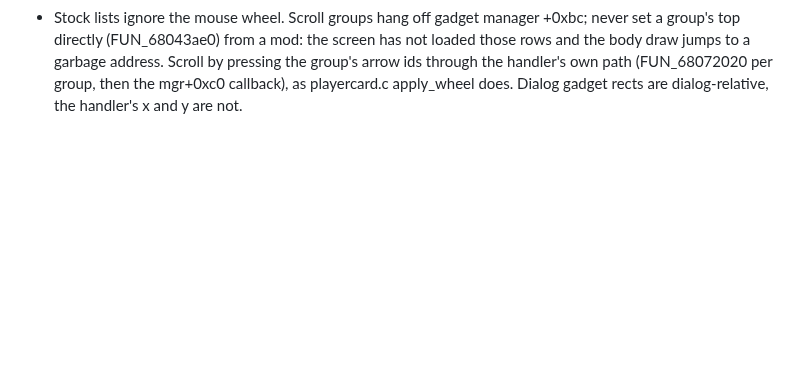
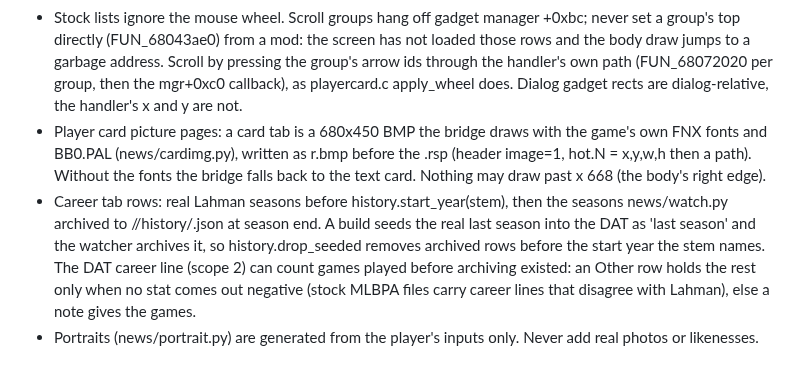
Before and after one commit to wburns02/bbpro98, a Markdown page: AGENTS.md, the part around the change. GitHub-like rendering; blank space fills up the shorter version.

Commit message:
docs: card picture pages, career history and portrait landmines
Co-Authored-By: Claude Opus 5.5 <noreply@anthropic.com>
Claude-Session: https://claude.ai/code/session_01Q214aJwww1ewX9BLXcUXEn

```diff
--- a/AGENTS.md
+++ b/AGENTS.md
@@ -112,3 +112,12 @@ Public repo (MIT) of tools and research for FPS Baseball Pro '98. Python codecs
   (FUN_68043ae0) from a mod: the screen has not loaded those rows and the body draw jumps to a garbage address. Scroll
   by pressing the group's arrow ids through the handler's own path (FUN_68072020 per group, then the mgr+0xc0
   callback), as playercard.c apply_wheel does. Dialog gadget rects are dialog-relative, the handler's x and y are not.
+- Player card picture pages: a card tab is a 680x450 BMP the bridge draws with the game's own FNX fonts and BB0.PAL
+  (news/cardimg.py), written as r<ID>.bmp before the .rsp (header image=1, hot.N = x,y,w,h then a path). Without the
+  fonts the bridge falls back to the text card. Nothing may draw past x 668 (the body's right edge).
+- Career tab rows: real Lahman seasons before history.start_year(stem), then the seasons news/watch.py archived to
+  <data>/<STEM>/history/<year>.json at season end. A build seeds the real last season into the DAT as 'last season' and
+  the watcher archives it, so history.drop_seeded removes archived rows before the start year the stem names. The
+  DAT career line (scope 2) can count games played before archiving existed: an Other row holds the rest only when no
+  stat comes out negative (stock MLBPA files carry career lines that disagree with Lahman), else a note gives the games.
+- Portraits (news/portrait.py) are generated from the player's inputs only. Never add real photos or likenesses.
```
Also changed, not shown: CLAUDE.md (+9 -0 lines).
